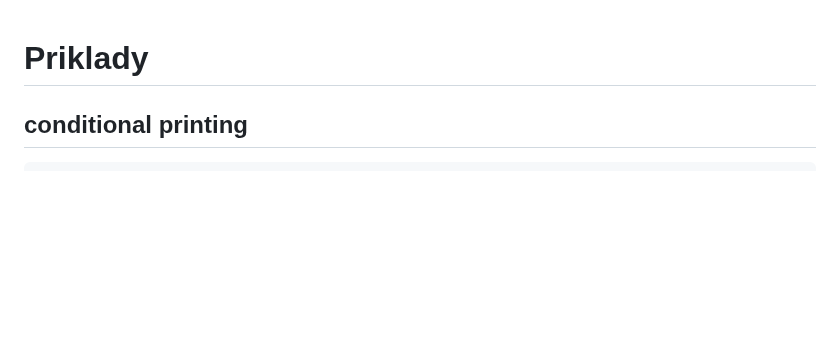
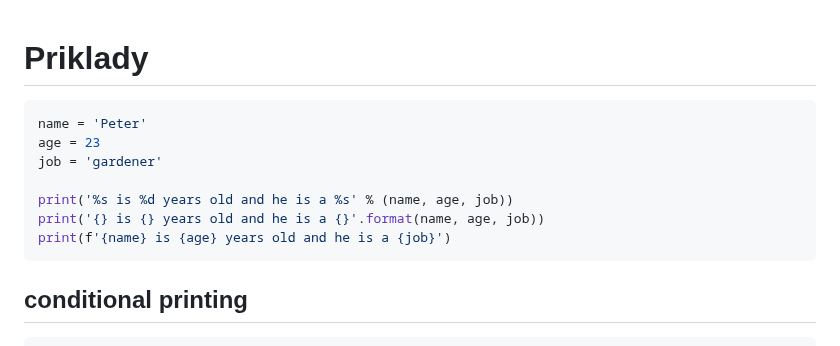
Before and after one commit to janbodnar/Python-Skolenie, a Markdown page: test.md, the part around the change. Rendered like a GitHub page; blank space fills up the shorter version.

````diff
--- a/test.md
+++ b/test.md
@@ -1,4 +1,15 @@
 # Priklady
+
+```python
+name = 'Peter'
+age = 23
+job = 'gardener'
+
+print('%s is %d years old and he is a %s' % (name, age, job))
+print('{} is {} years old and he is a {}'.format(name, age, job))
+print(f'{name} is {age} years old and he is a {job}')
+```
+
 
 ## conditional printing
 
````
